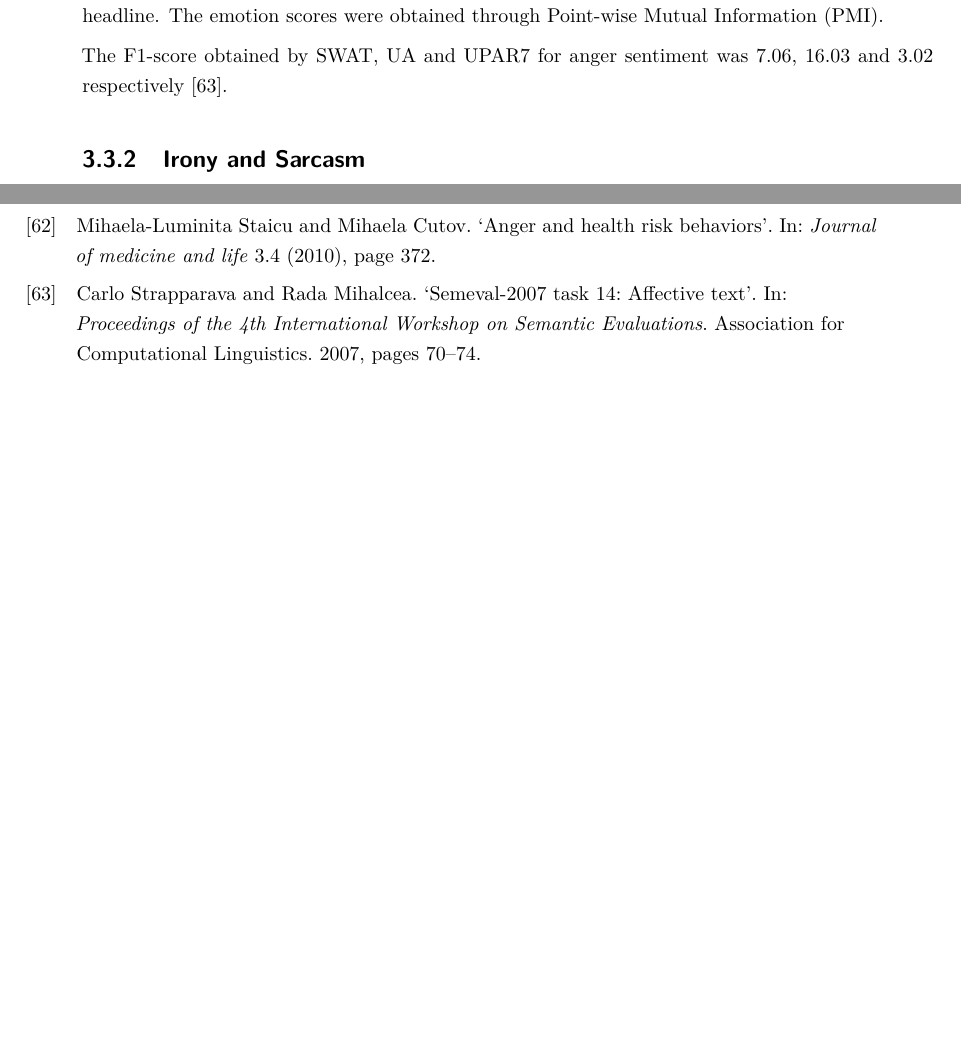
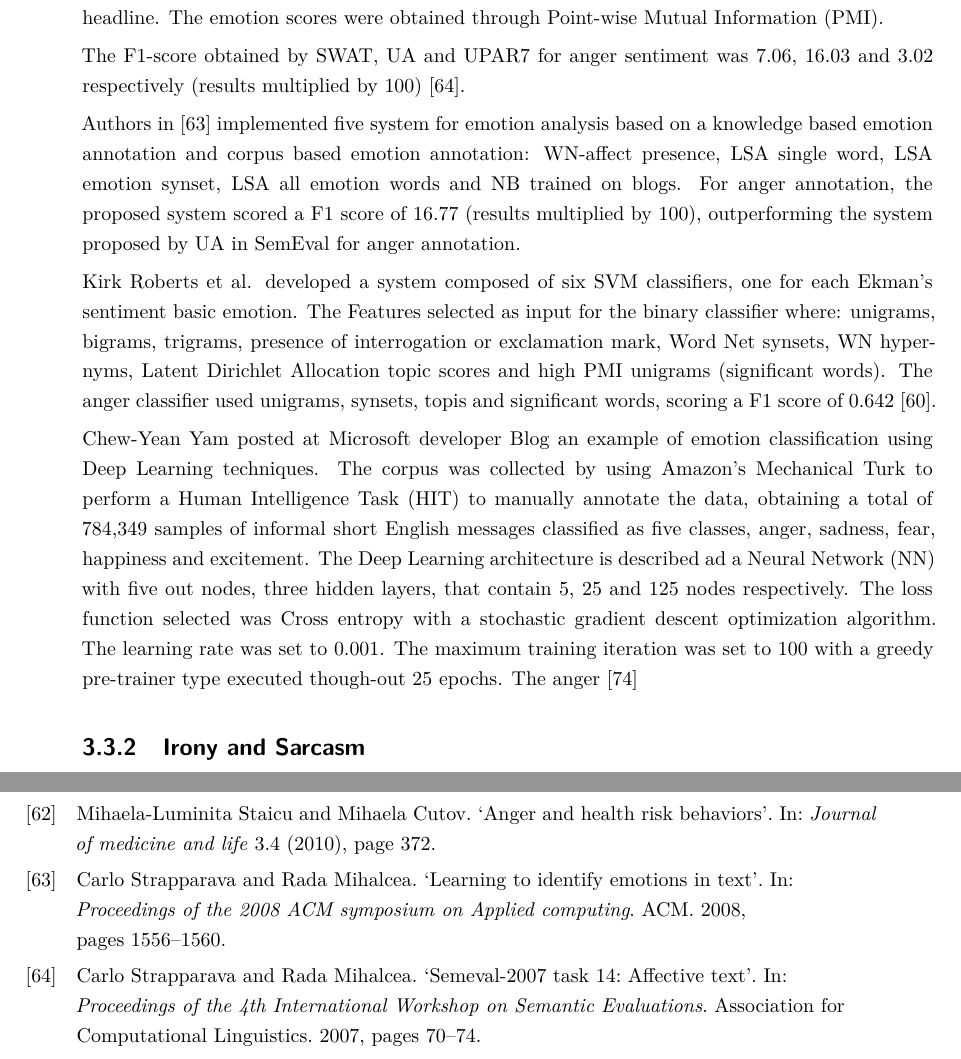
Before and after one commit to Alchemy-Meister/angry-classifier, a LaTeX thesis (thesis/repressed-anger-detection.tex, which reads thesis/bibliography.bib, thesis/contents/3-state-of-art/3-previous-work.tex, thesis/contents/annex/acronyms.tex): two parts of pages 23 and 52 of 56, joined at a grey line, cut so that both start at the same text, the shorter picture padded with empty space. The pictures show the PDF file thesis/repressed-anger-detection.pdf that the author committed with the source.

Commit message:
almost finished emotion detection previous work.

```diff
--- a/thesis/bibliography.bib
+++ b/thesis/bibliography.bib
@@ -91,3 +91,7 @@
   url = {http://www2.cs.uregina.ca/~dbd/cs831/notes/confusion_matrix/confusion_matrix.html},
   urldate = {2016-10-21}
 }
+
+@online{microsoftEmotionAPI,
+  author = {Chew-Yean Yam},
+  title = {Emotion Detection and Recognition from Text Using Deep Learning},
@@ -666,3 +673,12 @@ http://www.apa.org/topics/anger/
   year={2007},
   organization={Association for Computational Linguistics}
 }
+
+@inproceedings{strapparava2008learning,
+  title={Learning to identify emotions in text},
+  author={Strapparava, Carlo and Mihalcea, Rada},
+  booktitle={Proceedings of the 2008 ACM symposium on Applied computing},
+  pages={1556--1560},
+  year={2008},
+  organization={ACM}
+}
--- a/thesis/contents/3-state-of-art/3-previous-work.tex
+++ b/thesis/contents/3-state-of-art/3-previous-work.tex
@@ -20,6 +20,14 @@ In order to determine the type of emotion in the headline UA group collected sta
 
 The F1-score obtained by SWAT, UA and UPAR7 for anger sentiment was 7.06, 16.03 and 3.02 respectively (results multiplied by 100) \cite{strapparava2007semeval}.
 
+Authors in \cite{strapparava2008learning} implemented five system for emotion analysis based on a knowledge based emotion annotation and corpus based emotion annotation: \acrshort{wn}-affect presence, \acrshort{lsa} single word, \acrshort{lsa} emotion synset, \acrshort{lsa} all emotion words and \acrshort{nb} trained on blogs. For anger annotation, the proposed system scored a F1 score of 16.77 (results multiplied by 100), outperforming the system proposed by UA in SemEval for anger annotation.
+
+Kirk Roberts et al. developed a system composed of six \acrshort{svm} classifiers, one for each Ekman's sentiment basic emotion. The Features selected as input for the binary classifier where: unigrams, bigrams, trigrams, presence of interrogation or exclamation mark, \acrlong{wn} synsets, \acrshort{wn} hypernyms, \acrlong{lda} topic scores and high \acrshort{pmi} unigrams (significant words). The anger classifier used unigrams, synsets, topis and significant words, scoring a F1 score of 0.642 \cite{roberts2012empatweet}.
+
+Chew-Yean Yam posted at Microsoft developer Blog an example of emotion classification using Deep Learning techniques. The corpus was collected by using Amazon's Mechanical Turk to perform a \acrfull{hit} to manually annotate the data, obtaining a total of 784,349 samples of informal short English messages classified as five classes, anger, sadness, fear, happiness and excitement. The Deep Learning architecture is described ad a \acrfull{nn} with five out nodes, three hidden layers, that contain 5, 25 and 125 nodes respectively. The loss function selected was Cross entropy with a stochastic gradient descent optimization algorithm. The learning rate was set to 0.001. The maximum training iteration was set to 100 with a greedy pre-trainer type executed though-out 25 epochs. The anger \cite{microsoftEmotionAPI}
+
+
+
 \subsection{Irony and Sarcasm}
 \label{subsec:irony_sarcasm}
 
--- a/thesis/contents/annex/acronyms.tex
+++ b/thesis/contents/annex/acronyms.tex
@@ -19,0 +23,2 @@
+\newacronym{lda}{LDA}{Latent Dirichlet Allocation}
+\newacronym{hit}{HIT}{Human Intelligence Task}
```
Also changed, not shown: thesis/contents/3-state-of-art/1-sentiment-analysis.tex (+1 -1 lines), thesis/contents/4-proposed-system.tex (+0 -2 lines), thesis/repressed-anger-detection.pdf, thesis/bibliography.bib (3 more changed lines), thesis/contents/annex/acronyms.tex (3 more changed lines).
